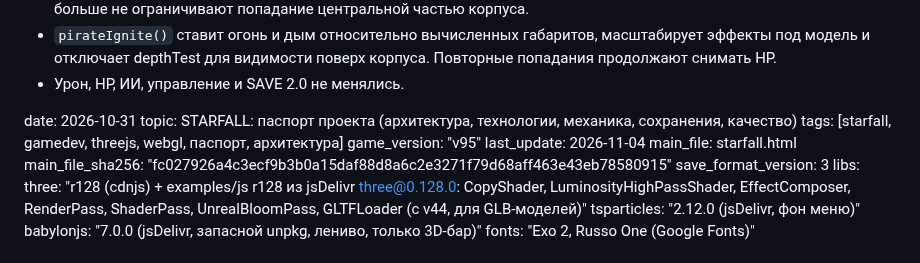
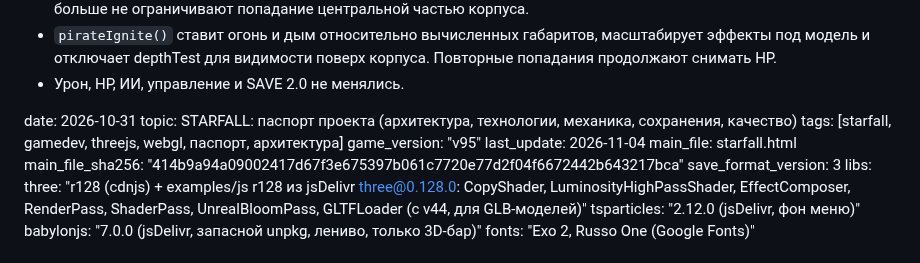
Before and after one commit to gipromeh/Starfall, a Markdown page: STARFALL_PASSPORT.md, the part around the change. Rendered like a GitHub page.

Commit message:
docs: sync passport with integrated v95 game SHA

```diff
--- a/STARFALL_PASSPORT.md
+++ b/STARFALL_PASSPORT.md
@@ -194,7 +194,7 @@ tags: [starfall, gamedev, threejs, webgl, паспорт, архитектура
 game_version: "v95"
 last_update: 2026-11-04
 main_file: starfall.html
-main_file_sha256: "fc027926a4c3ecf9b3b0a15daf88d8a6c2e3271f79d68aff463e43eb78580915"
+main_file_sha256: "414b9a94a09002417d67f3e675397b061c7720e77d2f04f6672442b643217bca"
 save_format_version: 3
 libs:
   three: "r128 (cdnjs) + examples/js r128 из jsDelivr three@0.128.0: CopyShader, LuminosityHighPassShader, EffectComposer, RenderPass, ShaderPass, UnrealBloomPass, GLTFLoader (с v44, для GLB-моделей)"
```
